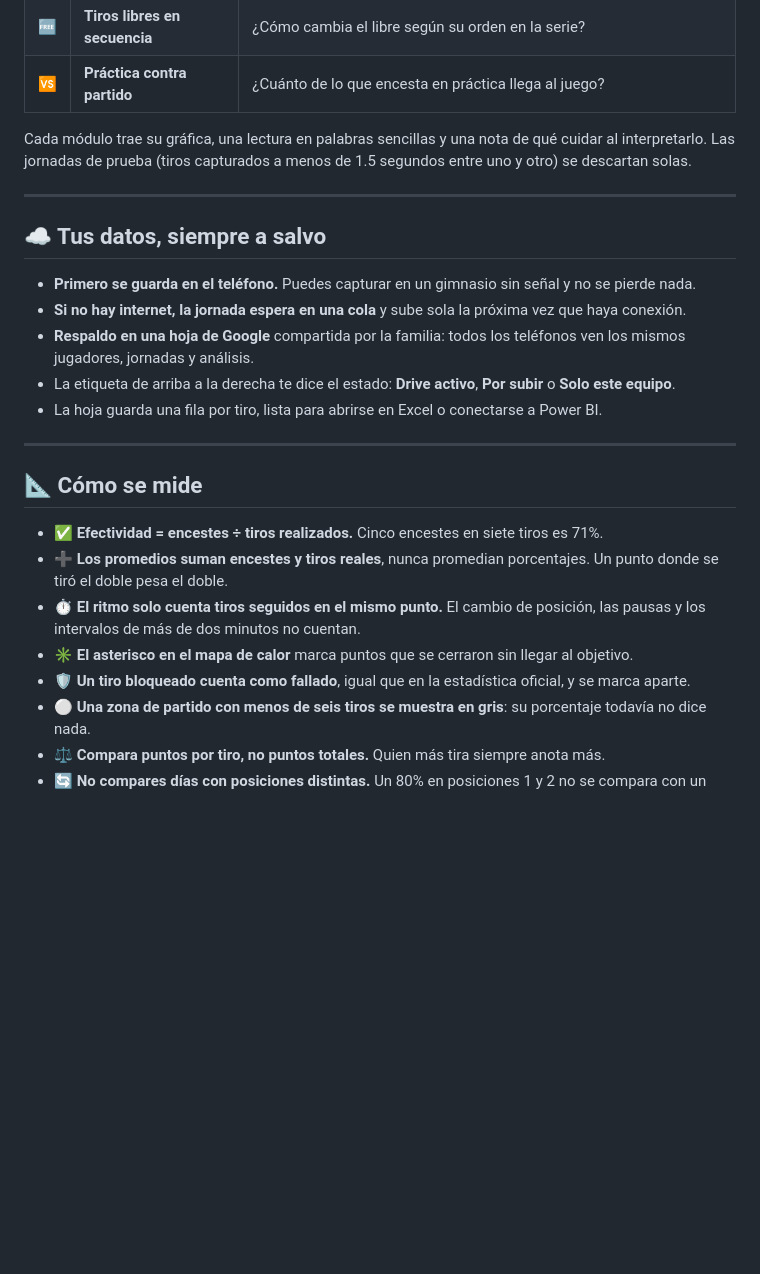
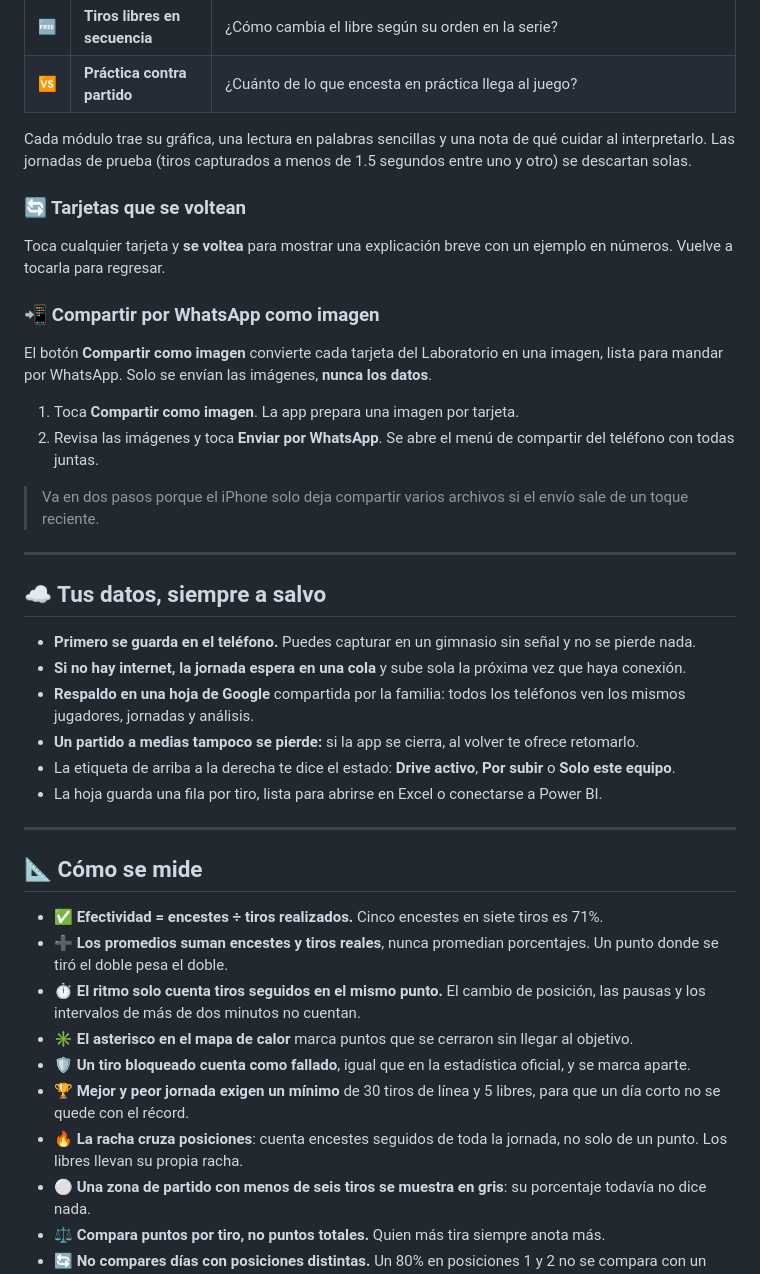
Before and after one commit to migueloted3v/entrenamiento_tiros, a Markdown page: README.md, the part around one of its changes. Drawn GitHub-style; blank space fills up the shorter version.

Commit message:
Commit Partidos
Se agrega explicación a la función de Partidos

```diff
--- a/README.md
+++ b/README.md
@@ -97,6 +111,19 @@ El botón **Laboratorio de [jugador]** responde las preguntas que un entrenador
 
 Cada módulo trae su gráfica, una lectura en palabras sencillas y una nota de qué cuidar al interpretarlo. Las jornadas de prueba (tiros capturados a menos de 1.5 segundos entre uno y otro) se descartan solas.
 
+### 🔄 Tarjetas que se voltean
+
+Toca cualquier tarjeta y **se voltea** para mostrar una explicación breve con un ejemplo en números. Vuelve a tocarla para regresar.
+
+### 📲 Compartir por WhatsApp como imagen
+
+El botón **Compartir como imagen** convierte cada tarjeta del Laboratorio en una imagen, lista para mandar por WhatsApp. Solo se envían las imágenes, **nunca los datos**.
+
+1. Toca **Compartir como imagen**. La app prepara una imagen por tarjeta.
+2. Revisa las imágenes y toca **Enviar por WhatsApp**. Se abre el menú de compartir del teléfono con todas juntas.
+
+> Va en dos pasos porque el iPhone solo deja compartir varios archivos si el envío sale de un toque reciente.
+
 ---
 
 ## ☁️ Tus datos, siempre a salvo
@@ -104,6 +131,7 @@ Cada módulo trae su gráfica, una lectura en palabras sencillas y una nota de q
 - **Primero se guarda en el teléfono.** Puedes capturar en un gimnasio sin señal y no se pierde nada.
 - **Si no hay internet, la jornada espera en una cola** y sube sola la próxima vez que haya conexión.
 - **Respaldo en una hoja de Google** compartida por la familia: todos los teléfonos ven los mismos jugadores, jornadas y análisis.
+- **Un partido a medias tampoco se pierde:** si la app se cierra, al volver te ofrece retomarlo.
 - La etiqueta de arriba a la derecha te dice el estado: **Drive activo**, **Por subir** o **Solo este equipo**.
 - La hoja guarda una fila por tiro, lista para abrirse en Excel o conectarse a Power BI.
 
@@ -116,6 +144,8 @@ Cada módulo trae su gráfica, una lectura en palabras sencillas y una nota de q
 - ⏱️ **El ritmo solo cuenta tiros seguidos en el mismo punto.** El cambio de posición, las pausas y los intervalos de más de dos minutos no cuentan.
 - ✳️ **El asterisco en el mapa de calor** marca puntos que se cerraron sin llegar al objetivo.
 - 🛡️ **Un tiro bloqueado cuenta como fallado**, igual que en la estadística oficial, y se marca aparte.
+- 🏆 **Mejor y peor jornada exigen un mínimo** de 30 tiros de línea y 5 libres, para que un día corto no se quede con el récord.
+- 🔥 **La racha cruza posiciones**: cuenta encestes seguidos de toda la jornada, no solo de un punto. Los libres llevan su propia racha.
 - ⚪ **Una zona de partido con menos de seis tiros se muestra en gris**: su porcentaje todavía no dice nada.
 - ⚖️ **Compara puntos por tiro, no puntos totales.** Quien más tira siempre anota más.
 - 🔄 **No compares días con posiciones distintas.** Un 80% en posiciones 1 y 2 no se compara con un 60% en la 5. Para eso está el detalle por punto.
```
Also changed, not shown: other parts of README.md (+17 -3 lines), INSTALACION.md (+5 -1 lines).
